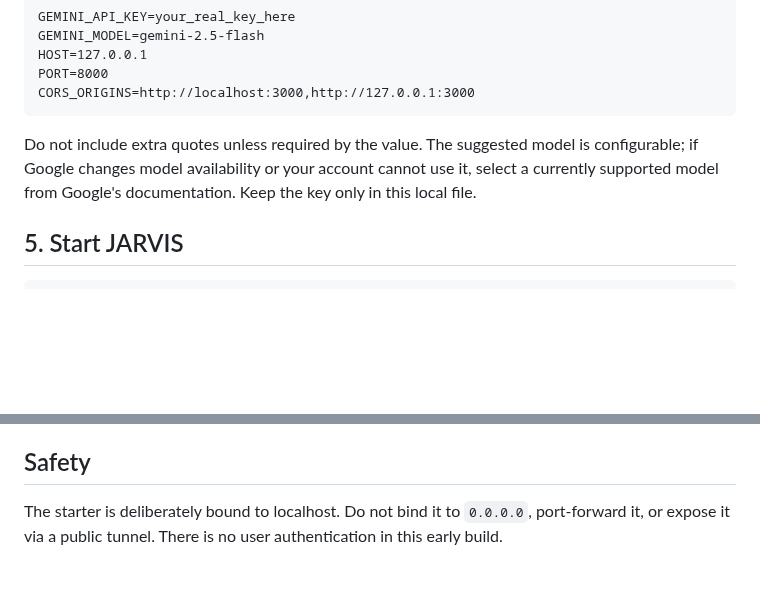
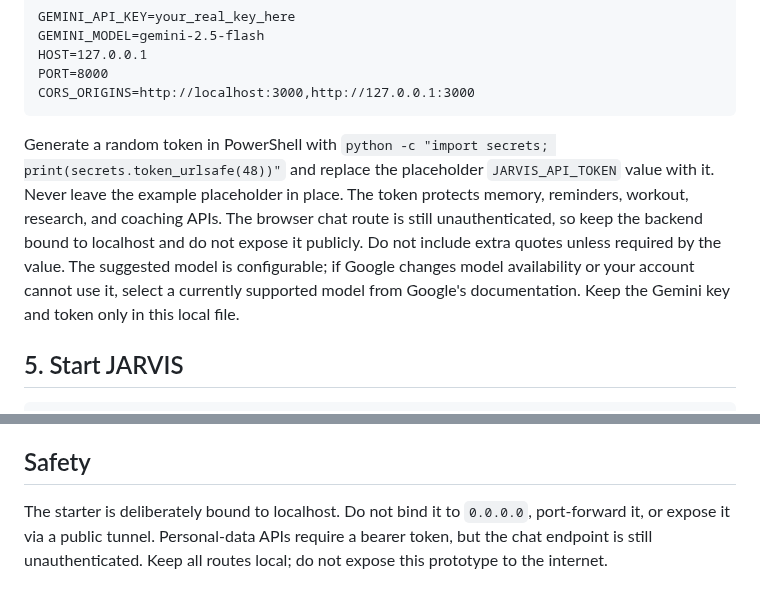
Before and after one commit to Ashokkunchala/Jarvis-Personal-AI, a Markdown page: docs/SETUP-WINDOWS.md, 2 parts joined by grey strips. Rendered like a GitHub page; blank space fills up the shorter version.

Commit message:
Document device token setup and local-only security

````diff
--- a/docs/SETUP-WINDOWS.md
+++ b/docs/SETUP-WINDOWS.md
@@ -50,7 +50,7 @@ PORT=8000
 CORS_ORIGINS=http://localhost:3000,http://127.0.0.1:3000
 ```
 
-Do not include extra quotes unless required by the value. The suggested model is configurable; if Google changes model availability or your account cannot use it, select a currently supported model from Google's documentation. Keep the key only in this local file.
+Generate a random token in PowerShell with `python -c "import secrets; print(secrets.token_urlsafe(48))"` and replace the placeholder `JARVIS_API_TOKEN` value with it. Never leave the example placeholder in place. The token protects memory, reminders, workout, research, and coaching APIs. The browser chat route is still unauthenticated, so keep the backend bound to localhost and do not expose it publicly. Do not include extra quotes unless required by the value. The suggested model is configurable; if Google changes model availability or your account cannot use it, select a currently supported model from Google's documentation. Keep the Gemini key and token only in this local file.
 
 ## 5. Start JARVIS
 
@@ -99,4 +99,4 @@ The tests do not need a paid Gemini request. A real chat does.
 - **Telugu voice unavailable:** the model can return Telugu text, but local spoken output depends on installed browser/OS voices.
 
 ## Safety
-The starter is deliberately bound to localhost. Do not bind it to `0.0.0.0`, port-forward it, or expose it via a public tunnel. There is no user authentication in this early build.
+The starter is deliberately bound to localhost. Do not bind it to `0.0.0.0`, port-forward it, or expose it via a public tunnel. Personal-data APIs require a bearer token, but the chat endpoint is still unauthenticated. Keep all routes local; do not expose this prototype to the internet.
````
